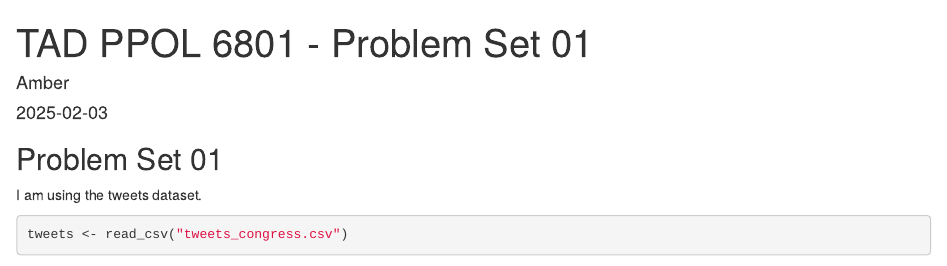
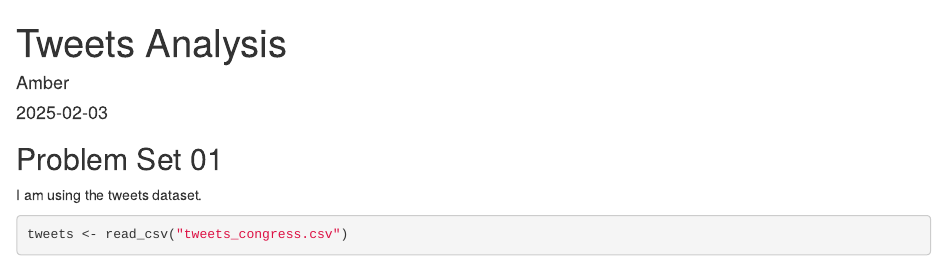
Before and after one commit to AmberNi2001/Text-Analysis-using-Tweets-from-Congress, an R Markdown document (Tweets Analysis_Amber.Rmd): the page in a window 1100 px wide, from its top. Rendered offline with R 4.5, knitr and Pandoc, with nearby package versions; some code elsewhere in the file could not run offline.

Commit message:
Update Tweets Analysis_Amber.Rmd

```diff
--- a/Tweets Analysis_Amber.Rmd
+++ b/Tweets Analysis_Amber.Rmd
@@ -1,5 +1,5 @@
 ---
-title: "TAD PPOL 6801 - Problem Set 01"
+title: "Tweets Analysis"
 author: "Amber"
 date: "2025-02-03"
 output: html_document
```
